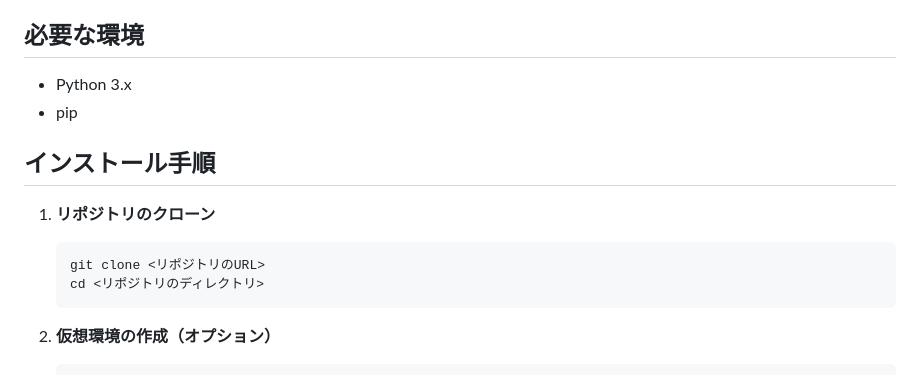
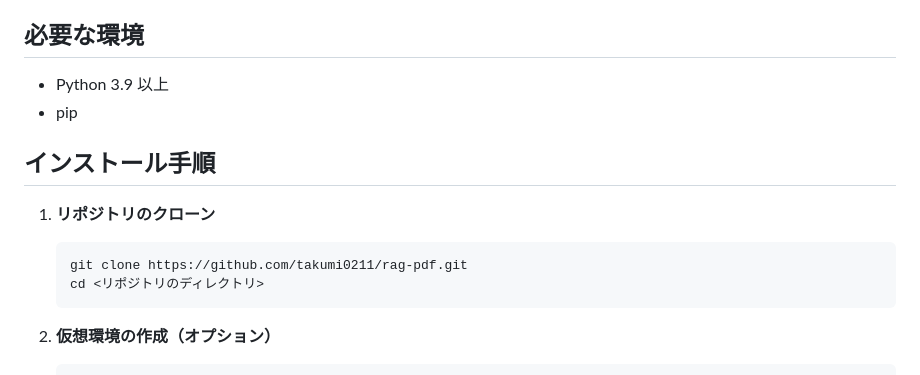
Before and after one commit to takumi0211/rag-pdf, a Markdown page: README.md, the part around the change. GitHub-like rendering.

````diff
--- a/README.md
+++ b/README.md
@@ -10,14 +10,14 @@
 - **シンプルなWeb UI**: ユーザーフレンドリーなフォームと動的なフィードバックを提供。
 
 ## 必要な環境
-- Python 3.x
+- Python 3.9 以上
 - pip
 
 ## インストール手順
 
 1. **リポジトリのクローン**
    ```bash
-   git clone <リポジトリのURL>
+   git clone https://github.com/takumi0211/rag-pdf.git
    cd <リポジトリのディレクトリ>
    ```
 
````
